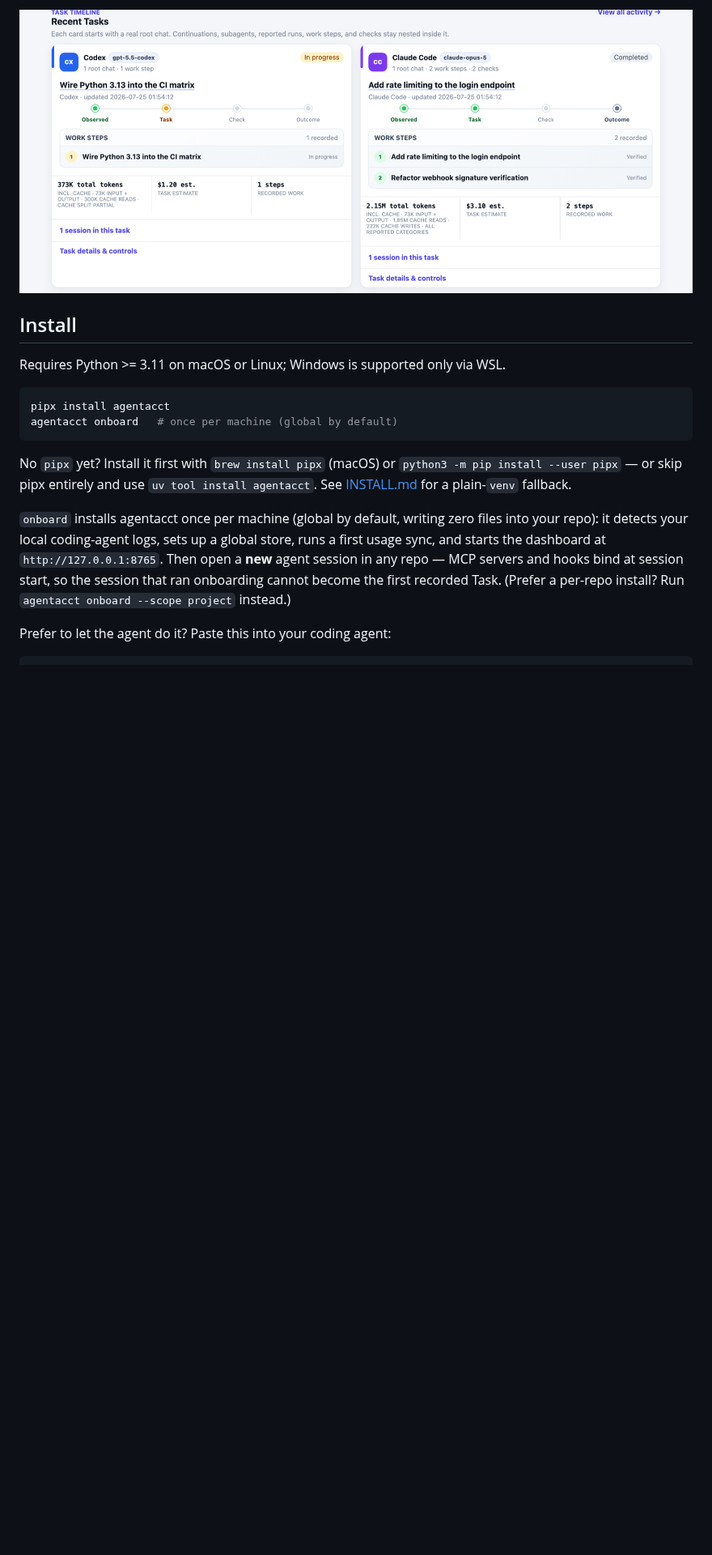
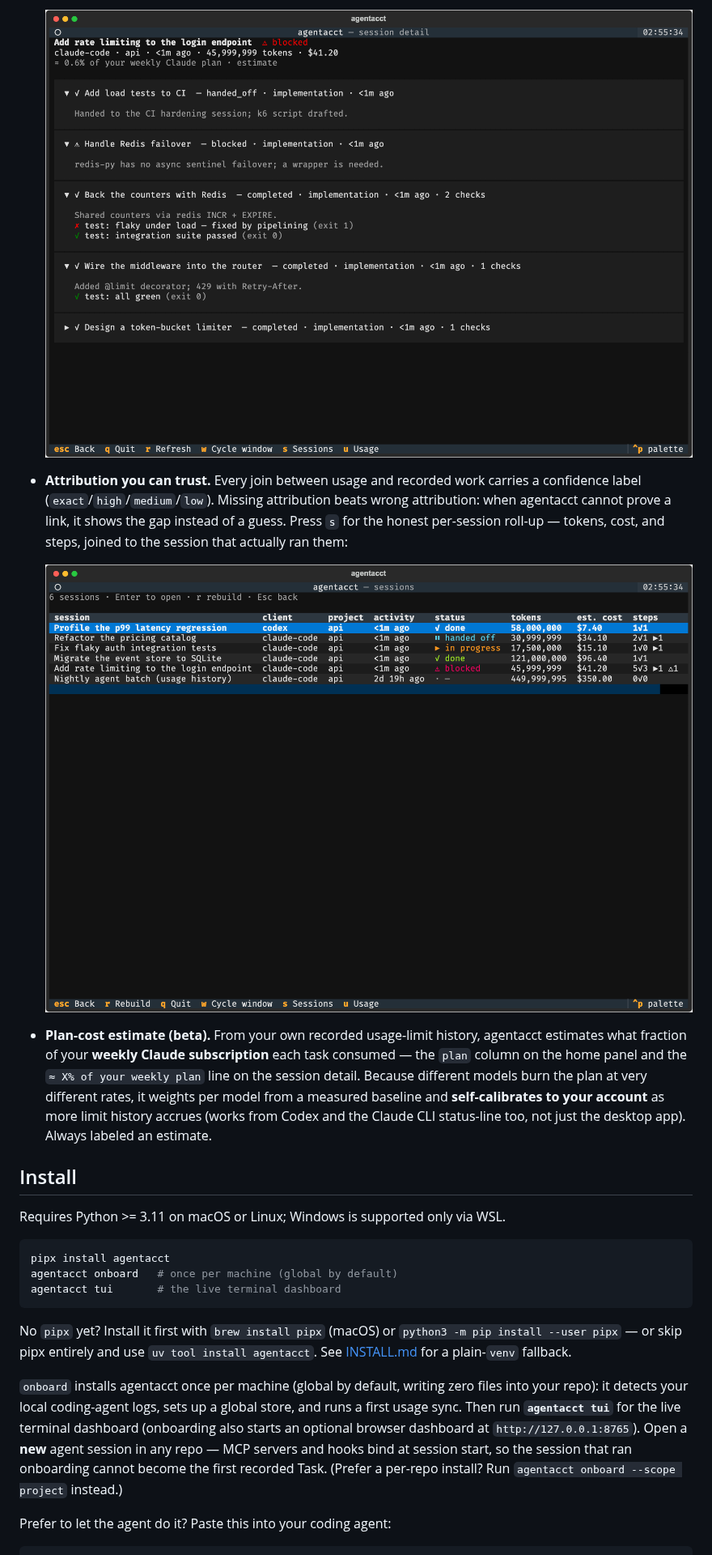
Before and after one commit to mikehasa/agentacct, a Markdown page: README.md, the part around one of its changes. Shown at 81% size. GitHub-like rendering; pictures changed too: docs/assets/tui-session-detail.png (added), docs/assets/tui-sessions.png (added); blank space fills up the shorter version.

````diff
--- a/README.md
+++ b/README.md
@@ -23,5 +24,11 @@ agentacct is local-first Agent Work Intelligence for coding agents. It reads the
 
-![agentacct dashboard: recent tasks with work steps, checks, and per-task token totals](https://raw.githubusercontent.com/mikehasa/agentacct/main/docs/assets/dashboard-tasks.png)
+  ![agentacct tui session detail — the per-step work ledger with pass/fail check evidence and a weekly-plan-cost estimate](https://raw.githubusercontent.com/mikehasa/agentacct/main/docs/assets/tui-session-detail.png)
+
+- **Attribution you can trust.** Every join between usage and recorded work carries a confidence label (`exact`/`high`/`medium`/`low`). Missing attribution beats wrong attribution: when agentacct cannot prove a link, it shows the gap instead of a guess. Press `s` for the honest per-session roll-up — tokens, cost, and steps, joined to the session that actually ran them:
+
+  ![agentacct tui sessions list — per-session tokens, cost, status, and step counts](https://raw.githubusercontent.com/mikehasa/agentacct/main/docs/assets/tui-sessions.png)
+
+- **Plan-cost estimate (beta).** From your own recorded usage-limit history, agentacct estimates what fraction of your **weekly Claude subscription** each task consumed — the `plan` column on the home panel and the `≈ X% of your weekly plan` line on the session detail. Because different models burn the plan at very different rates, it weights per model from a measured baseline and **self-calibrates to your account** as more limit history accrues (works from Codex and the Claude CLI status-line too, not just the desktop app). Always labeled an estimate.
 
 ## Install
 
@@ -30,11 +37,12 @@ Requires Python >= 3.11 on macOS or Linux; Windows is supported only via WSL.
 ```bash
 pipx install agentacct
 agentacct onboard   # once per machine (global by default)
+agentacct tui       # the live terminal dashboard
 ```
 
 No `pipx` yet? Install it first with `brew install pipx` (macOS) or `python3 -m pip install --user pipx` — or skip pipx entirely and use `uv tool install agentacct`. See [INSTALL.md](INSTALL.md) for a plain-`venv` fallback.
 
-`onboard` installs agentacct once per machine (global by default, writing zero files into your repo): it detects your local coding-agent logs, sets up a global store, runs a first usage sync, and starts the dashboard at `http://127.0.0.1:8765`. Then open a **new** agent session in any repo — MCP servers and hooks bind at session start, so the session that ran onboarding cannot become the first recorded Task. (Prefer a per-repo install? Run `agentacct onboard --scope project` instead.)
+`onboard` installs agentacct once per machine (global by default, writing zero files into your repo): it detects your local coding-agent logs, sets up a global store, and runs a first usage sync. Then run **`agentacct tui`** for the live terminal dashboard (onboarding also starts an optional browser dashboard at `http://127.0.0.1:8765`). Open a **new** agent session in any repo — MCP servers and hooks bind at session start, so the session that ran onboarding cannot become the first recorded Task. (Prefer a per-repo install? Run `agentacct onboard --scope project` instead.)
 
 Prefer to let the agent do it? Paste this into your coding agent:
 
````
Also changed, not shown: other parts of README.md (+7 -6 lines), docs/assets/tui-home.png (added), 1 other file.
